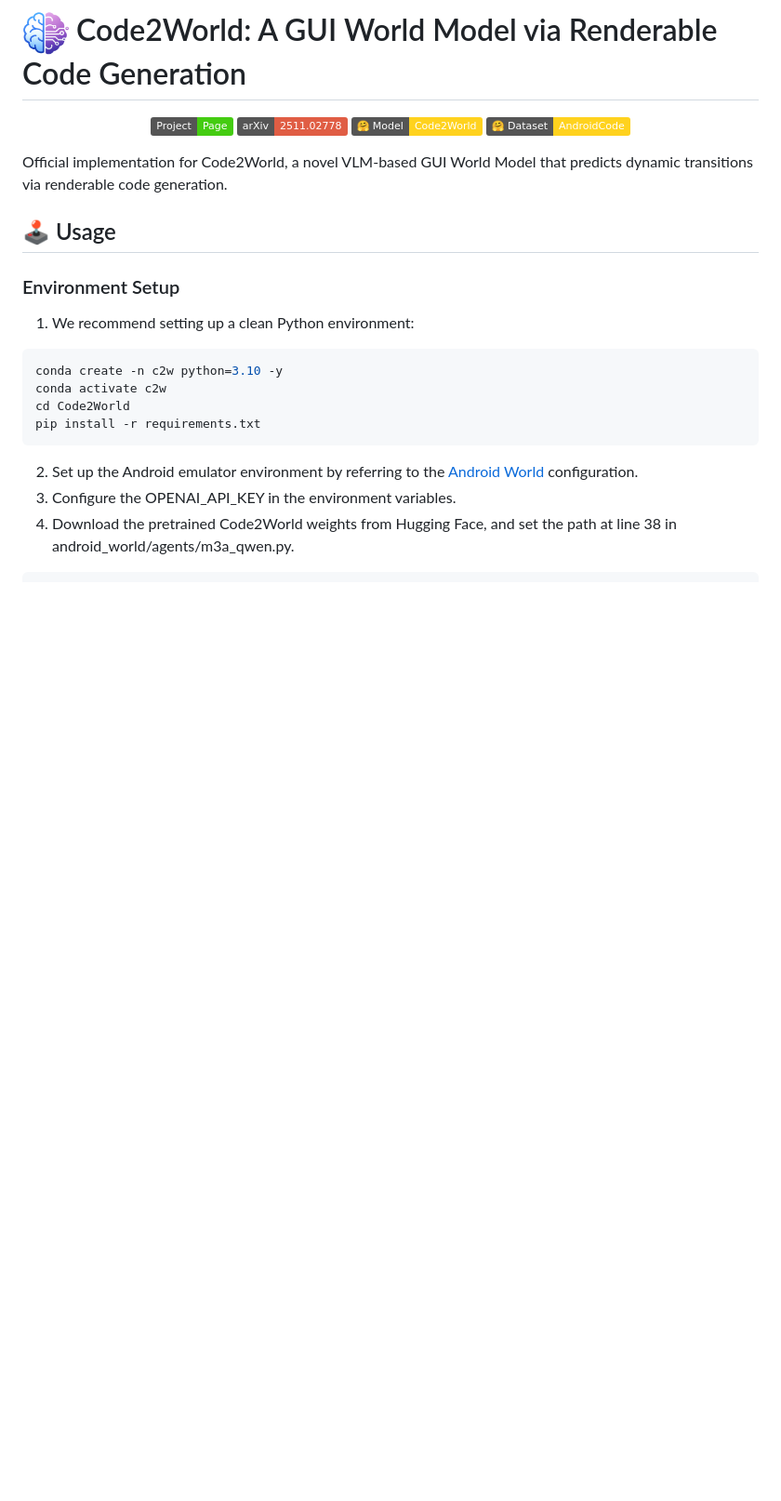
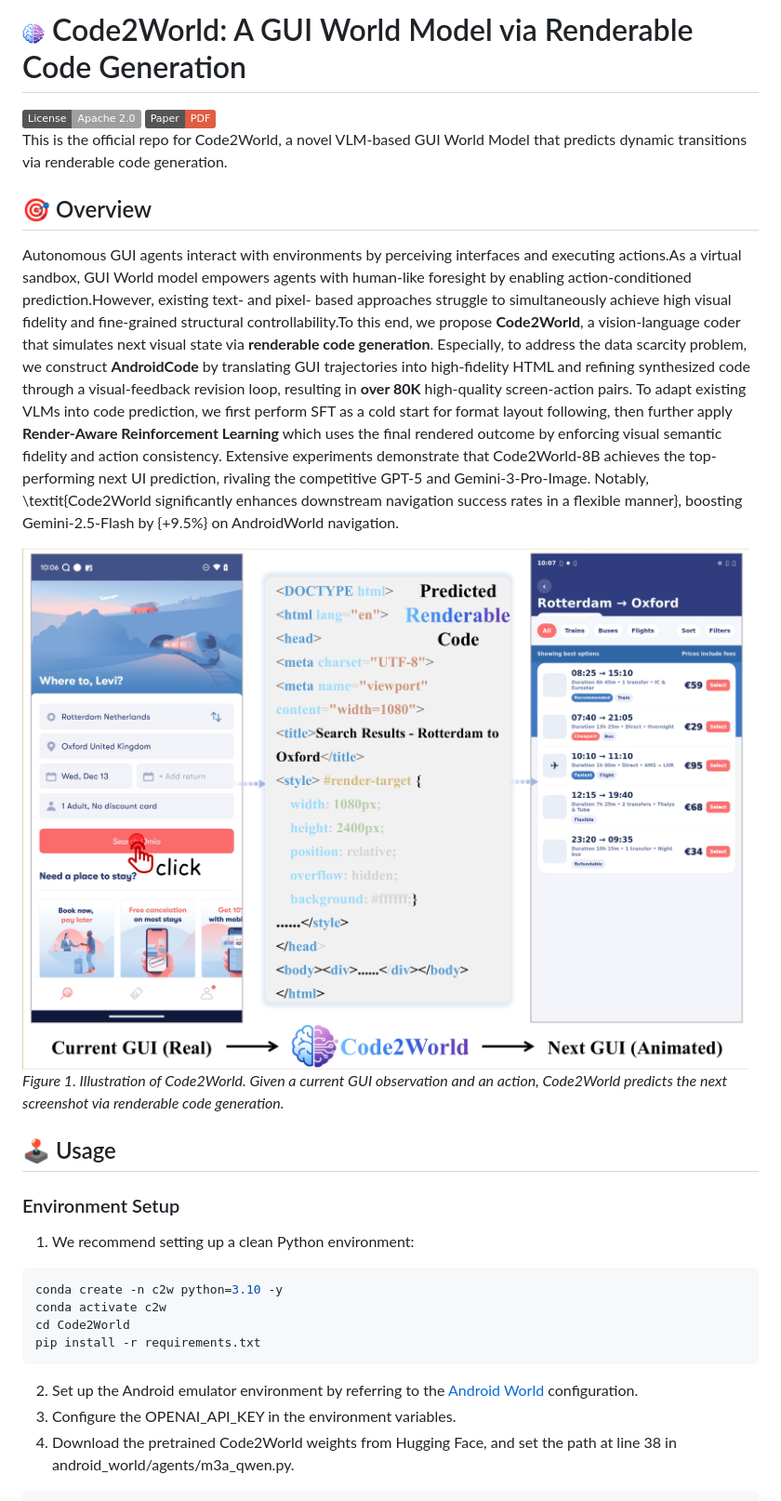
Before and after one commit to AMAP-ML/Code2World, a Markdown page: readme.md, the part around the change printed below. Shown: that part at 93% size. GitHub-like rendering; pictures changed too: figure/teaser.png (added); badges without logos; blank space fills up the shorter version.

```diff
--- a/readme.md
+++ b/readme.md
@@ -1,12 +1,19 @@
-# <img src="figure/logo.png" alt="icon" width="50" height="50"> Code2World: A GUI World Model via Renderable Code Generation
-<p align="center">
-<a href="https://amap-ml.github.io/Code2World" target="_blank"><img src="https://img.shields.io/badge/Project-Page-brightgreen"></a>
-<a href="https://arxiv.org/abs/2602.09856" target="_blank"><img src="https://img.shields.io/badge/arXiv-2511.02778-red"></a>
-<a href="https://huggingface.co/GD-ML/Code2World" target="_blank"><img src="https://img.shields.io/badge/🤗%20Model-Code2World-ffd21e"></a>
-<a href="https://huggingface.co/datasets/GD-ML/AndroidCode" target="_blank"><img src="https://img.shields.io/badge/🤗%20Dataset-AndroidCode-ffd21e"></a>
-<!-- <a href="https://huggingface.co/papers/2602.09856" target="_blank"><img src="https://img.shields.io/badge/🤗%20Daily%20Paper-2602.09856-ffd21e"></a>/ -->
-</p>
-Official implementation for Code2World, a novel VLM-based GUI World Model that predicts dynamic transitions via renderable code generation.
+# <img src="figure/logo.png" alt="icon" width="24" height="24"> Code2World: A GUI World Model via Renderable Code Generation
+<div style='display:flex; gap: 0.25rem; '>
+<a href='LICENCE'><img src='https://img.shields.io/badge/License-Apache 2.0-g.svg'></a>
+<a href='https://arxiv.org/abs/2602.09856'><img src='https://img.shields.io/badge/Paper-PDF-red'></a>
+</div>
+This is the official repo for Code2World, a novel VLM-based GUI World Model that predicts dynamic transitions via renderable code generation.
+
+
+
+
+## 🎯 Overview
+Autonomous GUI agents interact with environments by perceiving interfaces and executing actions.As a virtual sandbox, GUI World model empowers agents with human-like foresight by enabling action-conditioned prediction.However, existing text- and pixel- based approaches struggle to simultaneously achieve high visual fidelity and fine-grained structural controllability.To this end, we propose **Code2World**, a vision-language coder that simulates next visual state via **renderable code generation**. Especially, to address the data scarcity problem, we construct **AndroidCode** by translating GUI trajectories into high-fidelity HTML and refining synthesized code through a visual-feedback revision loop, resulting in **over 80K** high-quality screen-action pairs. To adapt existing VLMs into code prediction, we first perform SFT as a cold start for format layout following, then further apply **Render-Aware Reinforcement Learning** which uses the final rendered outcome by enforcing visual semantic fidelity and action consistency. Extensive experiments demonstrate that Code2World-8B achieves the top-performing next UI prediction, rivaling the competitive GPT-5 and Gemini-3-Pro-Image. Notably, \textit{Code2World significantly enhances downstream navigation success rates in a flexible manner}, boosting Gemini-2.5-Flash by {+9.5\%} on AndroidWorld navigation.
+<!-- ![pipeline](figure/pipeline.jpg) -->
+![teaser](figure/teaser.png)
+_Figure 1. Illustration of Code2World. Given a current GUI observation and an action, Code2World predicts the next screenshot via renderable code generation._
+
 
 ## 🕹️ Usage
 ### Environment Setup
```
Also changed, not shown: other parts of readme.md (+5 -8 lines), figure/pipeline.png (added).
